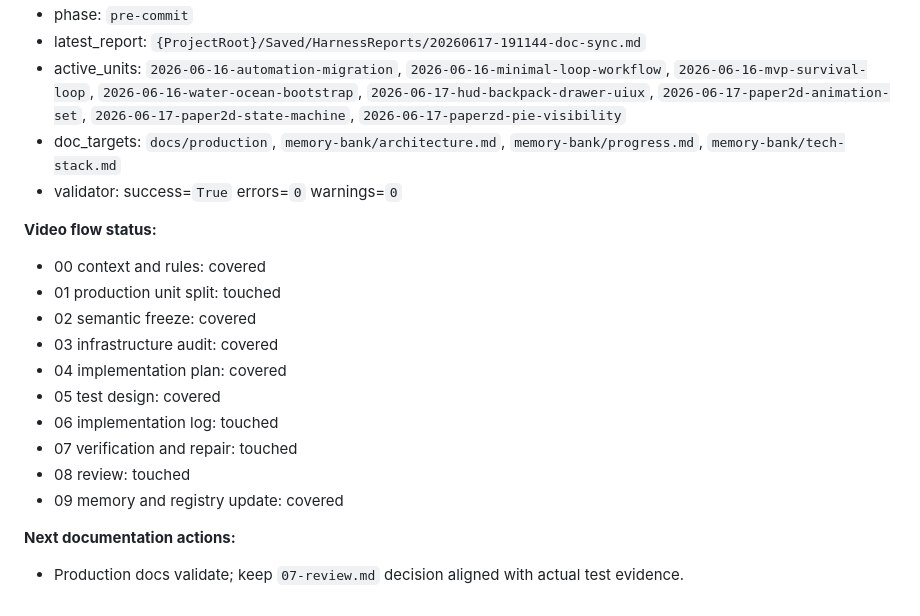
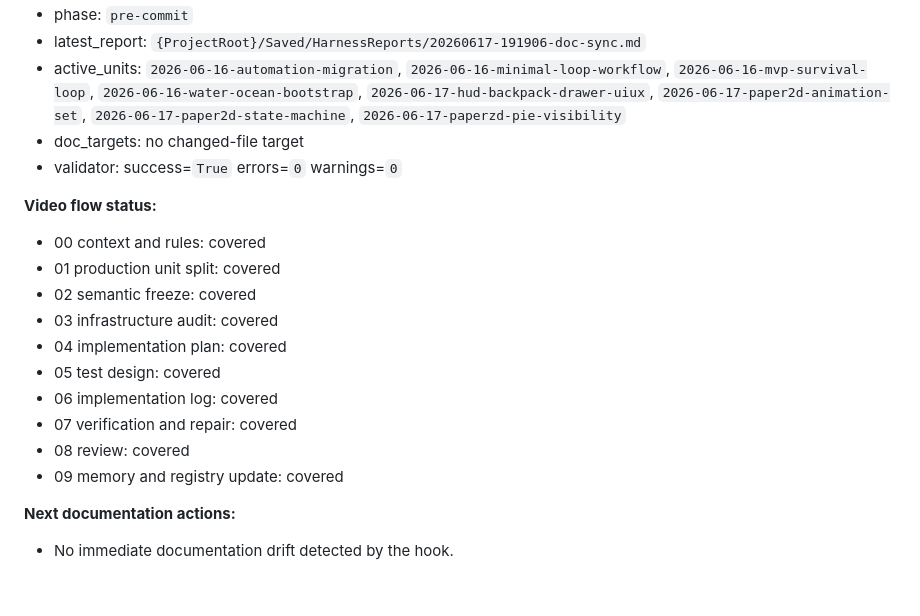
Before and after one commit to HOMO0523/OceanGame, a Markdown page: memory-bank/progress.md, the part around one of its changes. GitHub-like rendering.

Commit message:
docs: refresh ocean doc sync snapshot

```diff
--- a/memory-bank/progress.md
+++ b/memory-bank/progress.md
@@ -125,21 +125,21 @@
 - phase: `pre-commit`
-- latest_report: `{ProjectRoot}/Saved/HarnessReports/20260617-191144-doc-sync.md`
+- latest_report: `{ProjectRoot}/Saved/HarnessReports/20260617-191906-doc-sync.md`
 - active_units: `2026-06-16-automation-migration`, `2026-06-16-minimal-loop-workflow`, `2026-06-16-mvp-survival-loop`, `2026-06-16-water-ocean-bootstrap`, `2026-06-17-hud-backpack-drawer-uiux`, `2026-06-17-paper2d-animation-set`, `2026-06-17-paper2d-state-machine`, `2026-06-17-paperzd-pie-visibility`
-- doc_targets: `docs/production`, `memory-bank/architecture.md`, `memory-bank/progress.md`, `memory-bank/tech-stack.md`
+- doc_targets: no changed-file target
 - validator: success=`True` errors=`0` warnings=`0`
 
 **Video flow status:**
 - 00 context and rules: covered
-- 01 production unit split: touched
+- 01 production unit split: covered
 - 02 semantic freeze: covered
 - 03 infrastructure audit: covered
 - 04 implementation plan: covered
 - 05 test design: covered
-- 06 implementation log: touched
-- 07 verification and repair: touched
-- 08 review: touched
+- 06 implementation log: covered
+- 07 verification and repair: covered
+- 08 review: covered
 - 09 memory and registry update: covered
 
 **Next documentation actions:**
-- Production docs validate; keep `07-review.md` decision aligned with actual test evidence.
+- No immediate documentation drift detected by the hook.
 <!-- DOC_SYNC_HOOK:END -->
```
Also changed, not shown: other parts of memory-bank/progress.md (+1 -1 lines).
